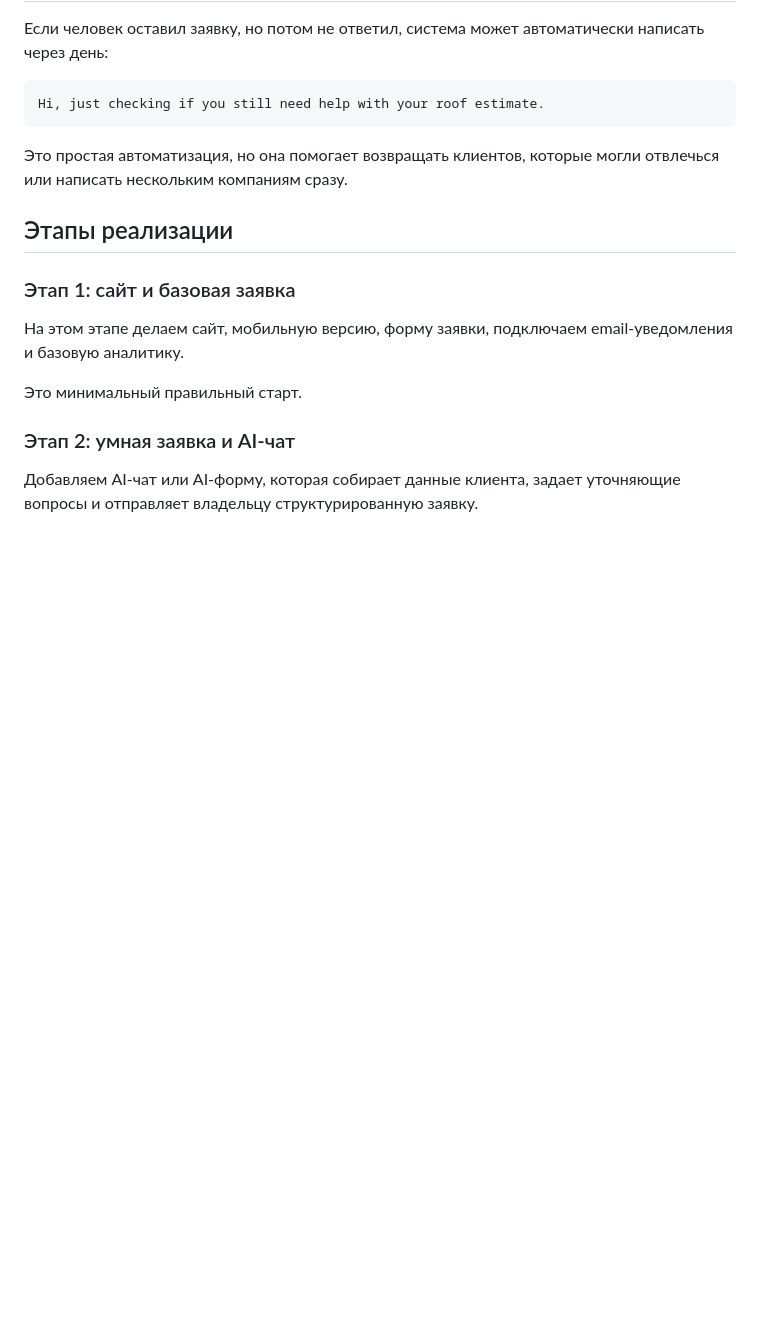
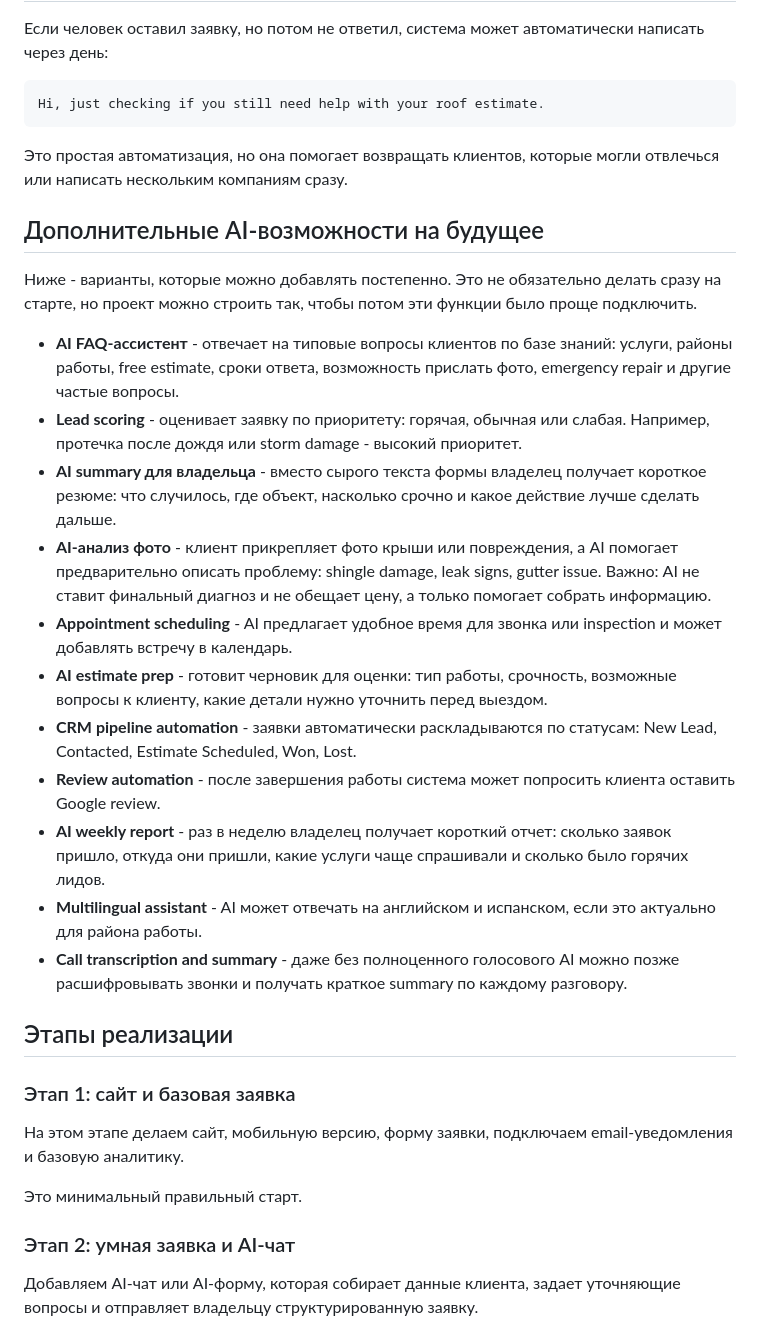
Before and after one commit to Muksaflash/roofing-proposal, a Markdown page: commercial-proposal-roofing-ai.md, the part around the change. GitHub-like rendering; blank space fills up the shorter version.

Commit message:
Add future AI feature options

```diff
--- a/commercial-proposal-roofing-ai.md
+++ b/commercial-proposal-roofing-ai.md
@@ -263,6 +263,22 @@ Hi, just checking if you still need help with your roof estimate.
 
 Это простая автоматизация, но она помогает возвращать клиентов, которые могли отвлечься или написать нескольким компаниям сразу.
 
+## Дополнительные AI-возможности на будущее
+
+Ниже - варианты, которые можно добавлять постепенно. Это не обязательно делать сразу на старте, но проект можно строить так, чтобы потом эти функции было проще подключить.
+
+- **AI FAQ-ассистент** - отвечает на типовые вопросы клиентов по базе знаний: услуги, районы работы, free estimate, сроки ответа, возможность прислать фото, emergency repair и другие частые вопросы.
+- **Lead scoring** - оценивает заявку по приоритету: горячая, обычная или слабая. Например, протечка после дождя или storm damage - высокий приоритет.
+- **AI summary для владельца** - вместо сырого текста формы владелец получает короткое резюме: что случилось, где объект, насколько срочно и какое действие лучше сделать дальше.
+- **AI-анализ фото** - клиент прикрепляет фото крыши или повреждения, а AI помогает предварительно описать проблему: shingle damage, leak signs, gutter issue. Важно: AI не ставит финальный диагноз и не обещает цену, а только помогает собрать информацию.
+- **Appointment scheduling** - AI предлагает удобное время для звонка или inspection и может добавлять встречу в календарь.
+- **AI estimate prep** - готовит черновик для оценки: тип работы, срочность, возможные вопросы к клиенту, какие детали нужно уточнить перед выездом.
+- **CRM pipeline automation** - заявки автоматически раскладываются по статусам: New Lead, Contacted, Estimate Scheduled, Won, Lost.
+- **Review automation** - после завершения работы система может попросить клиента оставить Google review.
+- **AI weekly report** - раз в неделю владелец получает короткий отчет: сколько заявок пришло, откуда они пришли, какие услуги чаще спрашивали и сколько было горячих лидов.
+- **Multilingual assistant** - AI может отвечать на английском и испанском, если это актуально для района работы.
+- **Call transcription and summary** - даже без полноценного голосового AI можно позже расшифровывать звонки и получать краткое summary по каждому разговору.
+
 ## Этапы реализации
 
 ### Этап 1: сайт и базовая заявка
```
